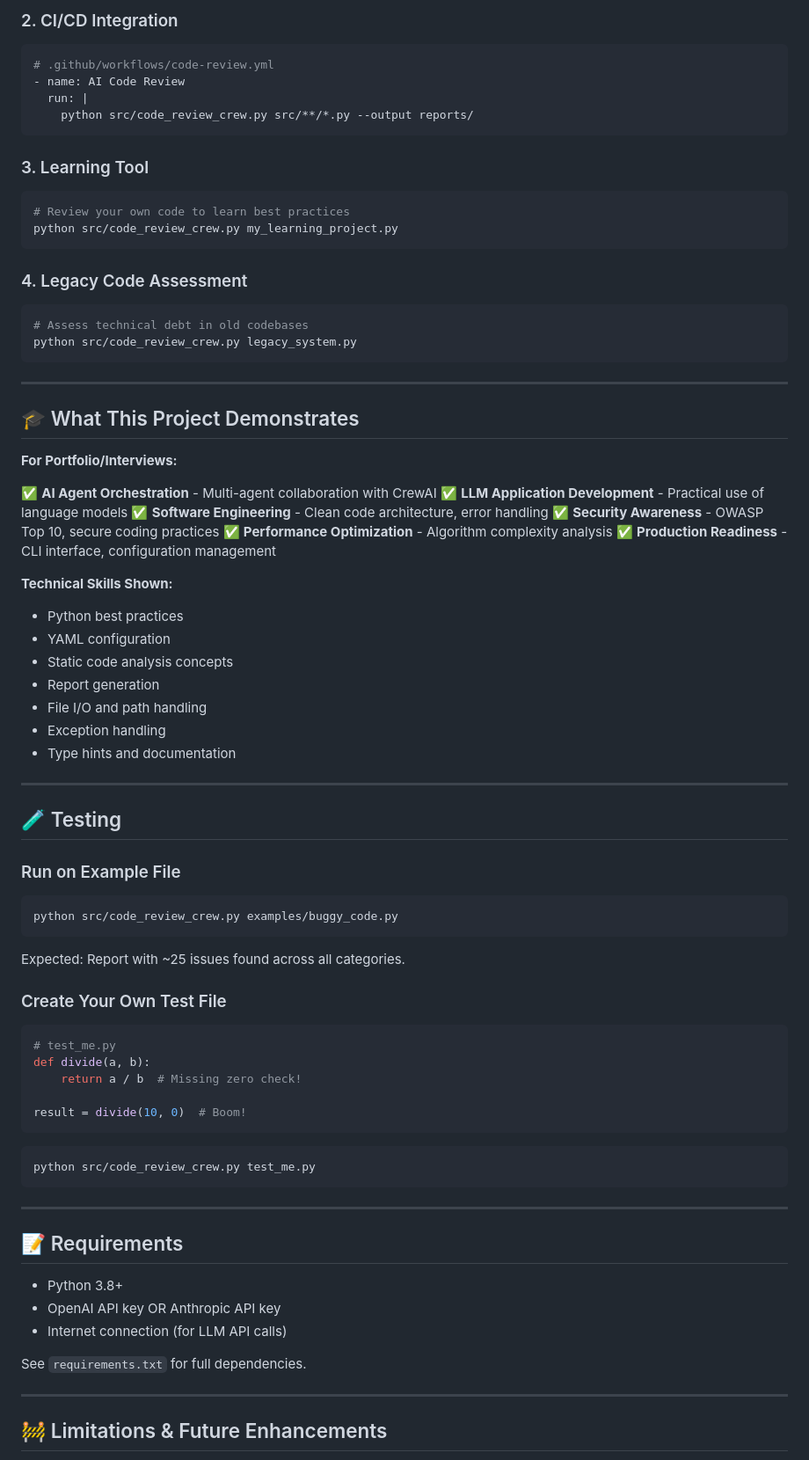
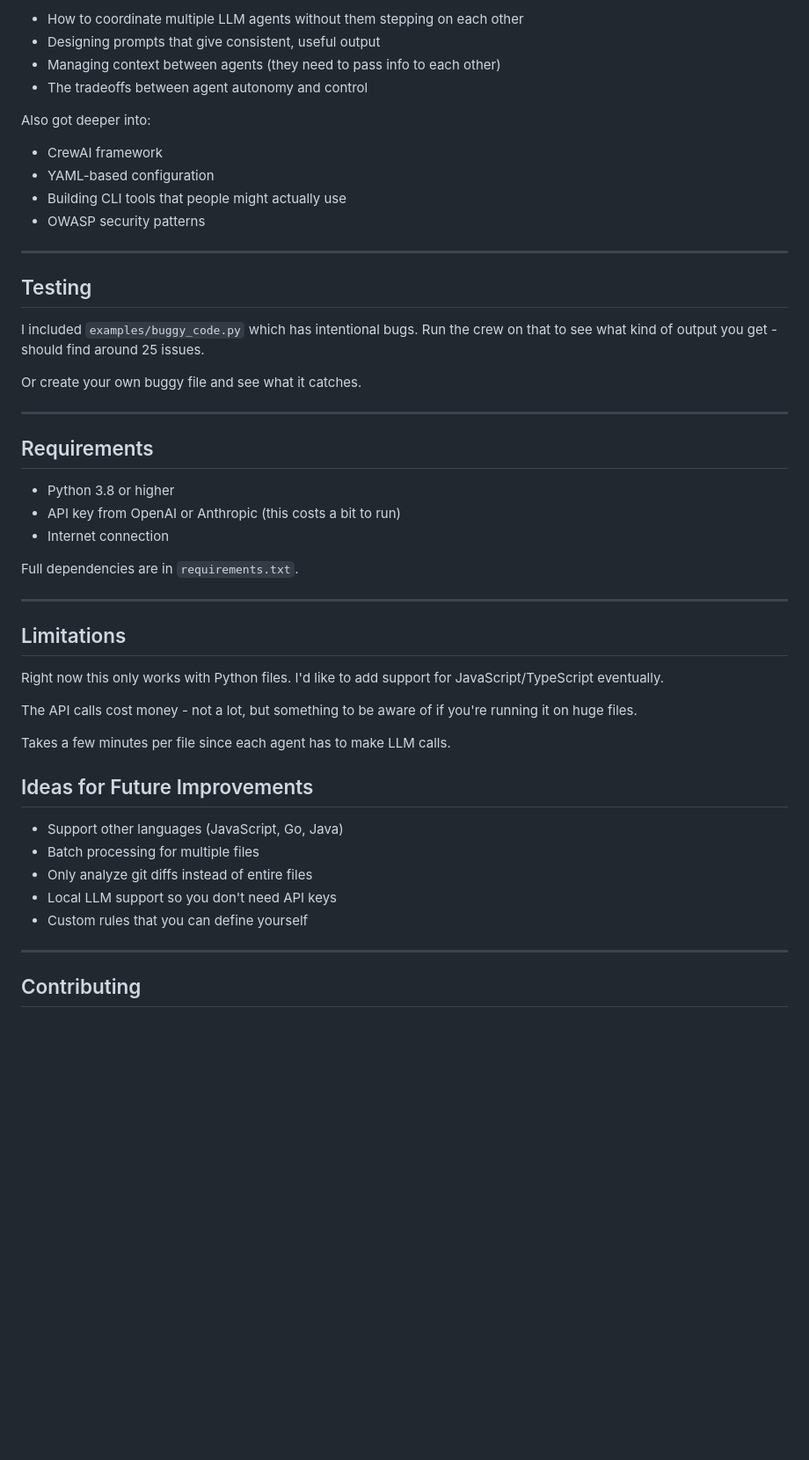
Before and after one commit to francis-rf/code-review-crew, a Markdown page: README.md, the part around one of its changes. Shown at 88% size. Drawn GitHub-style; blank space fills up the shorter version.

Commit message:
readme added

````diff
--- a/README.md
+++ b/README.md
@@ -191,81 +107,52 @@ python src/code_review_crew.py $(git diff --name-only --cached | grep .py$)
 
-### 2. CI/CD Integration
-```yaml
-# .github/workflows/code-review.yml
-- name: AI Code Review
-  run: |
-    python src/code_review_crew.py src/**/*.py --output reports/
-```
+- How to coordinate multiple LLM agents without them stepping on each other
+- Designing prompts that give consistent, useful output
+- Managing context between agents (they need to pass info to each other)
+- The tradeoffs between agent autonomy and control
 
-### 3. Learning Tool
-```bash
-# Review your own code to learn best practices
-python src/code_review_crew.py my_learning_project.py
-```
-
-### 4. Legacy Code Assessment
-```bash
-# Assess technical debt in old codebases
-python src/code_review_crew.py legacy_system.py
-```
+Also got deeper into:
+- CrewAI framework
+- YAML-based configuration
+- Building CLI tools that people might actually use
+- OWASP security patterns
 
 ---
 
-## 🎓 What This Project Demonstrates
+## Testing
 
-**For Portfolio/Interviews:**
+I included `examples/buggy_code.py` which has intentional bugs. Run the crew on that to see what kind of output you get - should find around 25 issues.
 
-✅ **AI Agent Orchestration** - Multi-agent collaboration with CrewAI
-✅ **LLM Application Development** - Practical use of language models
-✅ **Software Engineering** - Clean code architecture, error handling
-✅ **Security Awareness** - OWASP Top 10, secure coding practices
-✅ **Performance Optimization** - Algorithm complexity analysis
-✅ **Production Readiness** - CLI interface, configuration management
-
-**Technical Skills Shown:**
-- Python best practices
-- YAML configuration
-- Static code analysis concepts
-- Report generation
-- File I/O and path handling
-- Exception handling
-- Type hints and documentation
+Or create your own buggy file and see what it catches.
 
 ---
 
-## 🧪 Testing
+## Requirements
 
-### Run on Example File
-```bash
-python src/code_review_crew.py examples/buggy_code.py
-```
+- Python 3.8 or higher
+- API key from OpenAI or Anthropic (this costs a bit to run)
+- Internet connection
 
-Expected: Report with ~25 issues found across all categories.
-
-### Create Your Own Test File
-```python
-# test_me.py
-def divide(a, b):
-    return a / b  # Missing zero check!
-
-result = divide(10, 0)  # Boom!
-```
-
-```bash
-python src/code_review_crew.py test_me.py
-```
+Full dependencies are in `requirements.txt`.
 
 ---
 
-## 📝 Requirements
+## Limitations
 
-- Python 3.8+
-- OpenAI API key OR Anthropic API key
-- Internet connection (for LLM API calls)
+Right now this only works with Python files. I'd like to add support for JavaScript/TypeScript eventually.
 
-See `requirements.txt` for full dependencies.
+The API calls cost money - not a lot, but something to be aware of if you're running it on huge files.
+
+Takes a few minutes per file since each agent has to make LLM calls.
+
+## Ideas for Future Improvements
+
+- Support other languages (JavaScript, Go, Java)
+- Batch processing for multiple files
+- Only analyze git diffs instead of entire files
+- Local LLM support so you don't need API keys
+- Custom rules that you can define yourself
 
 ---
 
-## 🚧 Limitations & Future Enhancements
+## Contributing
 
````
Also changed, not shown: other parts of README.md (+65 -209 lines), PORTFOLIO_SUMMARY.md (deleted, +0 -280 lines).
